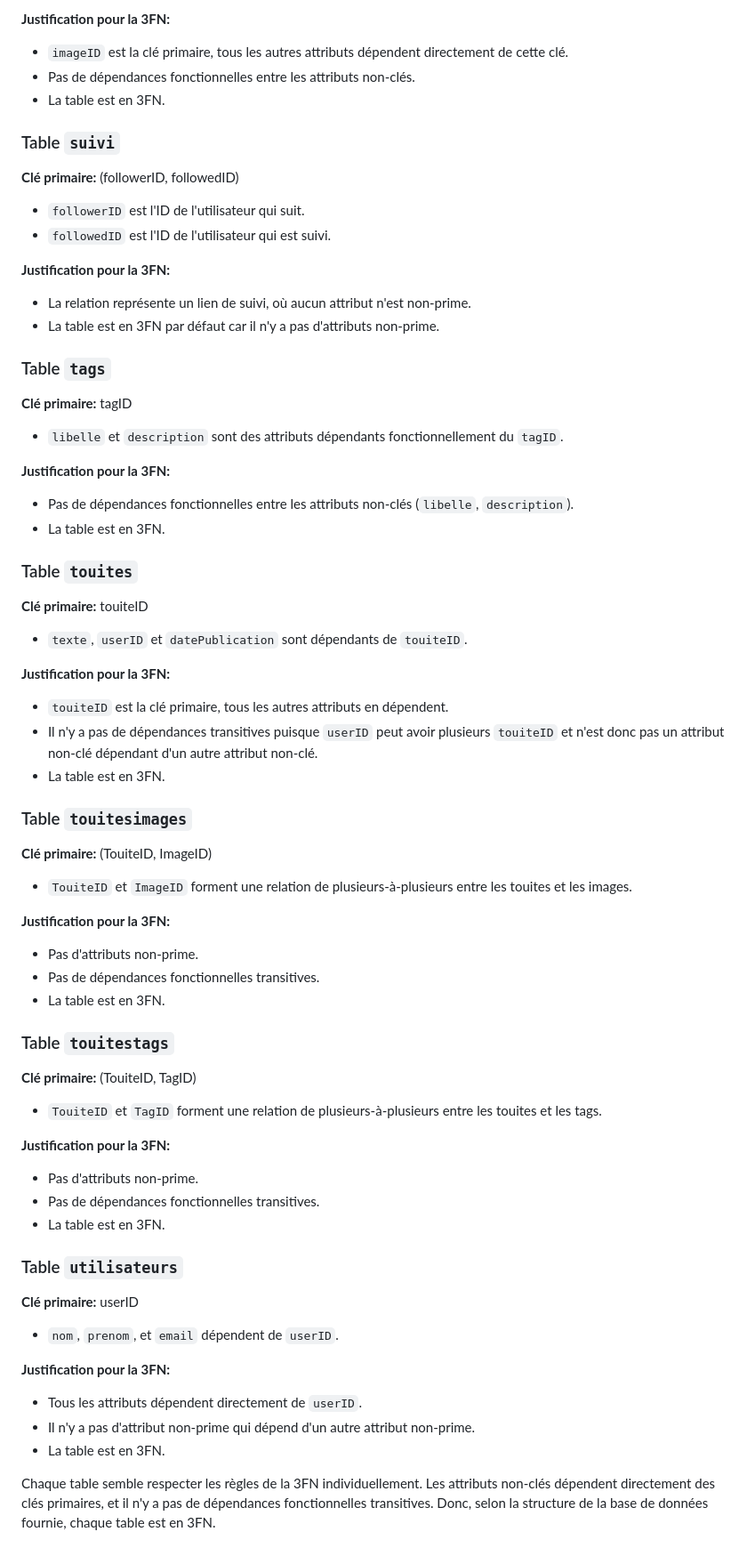
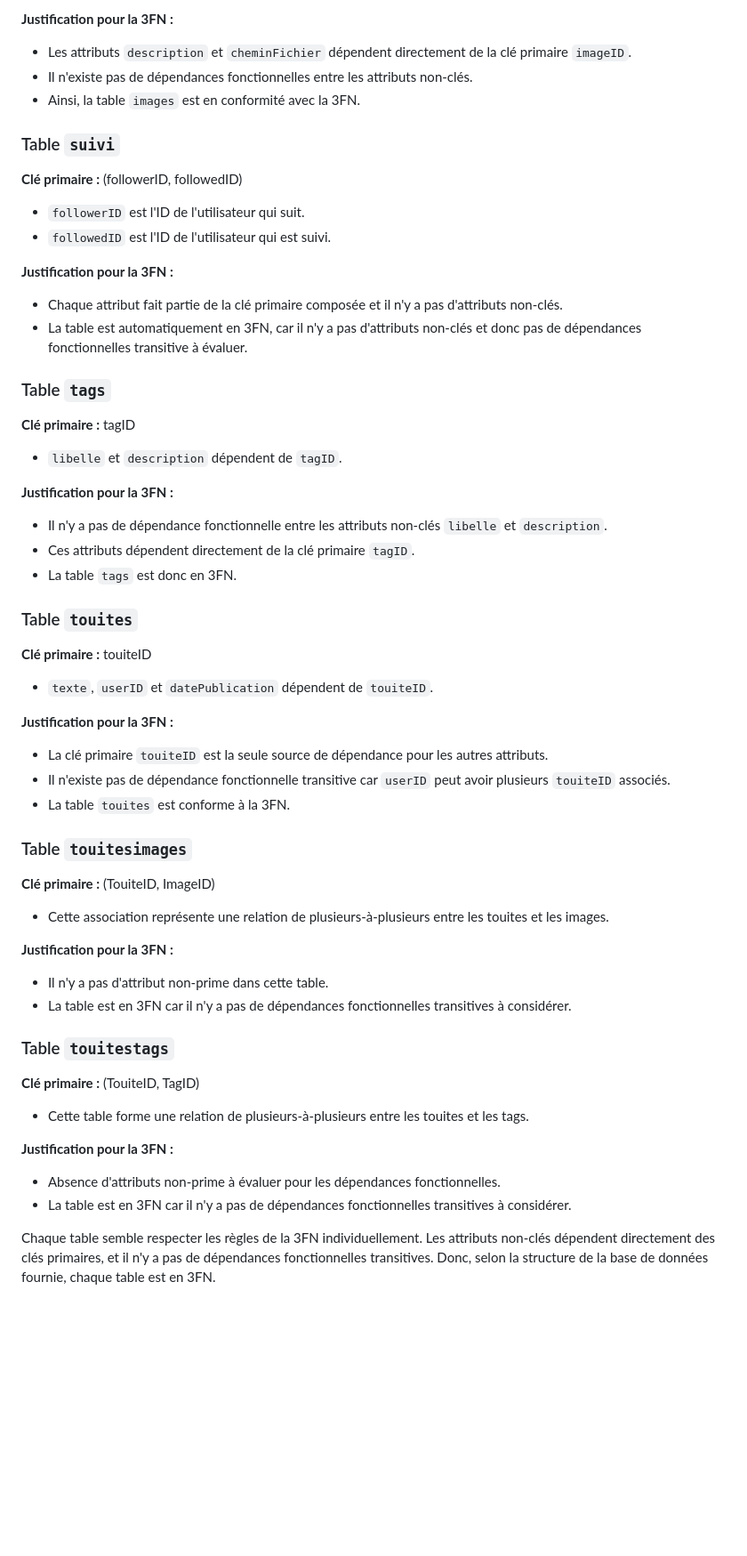
Before and after one commit to Polukrados/Touiteur.app, a Markdown page: Touiteur/bd/Base_De_Donnees_Exercices_4_5.md, the part around the change printed below. Shown: that part at 89% size. Rendered like a GitHub page; blank space fills up the shorter version.

Commit message:
Ajout Exercice 4, OK

```diff
--- a/Touiteur/bd/Base_De_Donnees_Exercices_4_5.md
+++ b/Touiteur/bd/Base_De_Donnees_Exercices_4_5.md
@@ -29,61 +63,51 @@
 
-**Justification pour la 3FN:**
-- `imageID` est la clé primaire, tous les autres attributs dépendent directement de cette clé.
-- Pas de dépendances fonctionnelles entre les attributs non-clés.
-- La table est en 3FN.
+**Justification pour la 3FN :**
+- Les attributs `description` et `cheminFichier` dépendent directement de la clé primaire `imageID`.
+- Il n'existe pas de dépendances fonctionnelles entre les attributs non-clés.
+- Ainsi, la table `images` est en conformité avec la 3FN.
 
 ### Table `suivi`
-**Clé primaire:** (followerID, followedID)
+**Clé primaire :** (followerID, followedID)
 - `followerID` est l'ID de l'utilisateur qui suit.
 - `followedID` est l'ID de l'utilisateur qui est suivi.
 
-**Justification pour la 3FN:**
-- La relation représente un lien de suivi, où aucun attribut n'est non-prime.
-- La table est en 3FN par défaut car il n'y a pas d'attributs non-prime.
+**Justification pour la 3FN :**
+- Chaque attribut fait partie de la clé primaire composée et il n'y a pas d'attributs non-clés.
+- La table est automatiquement en 3FN, car il n'y a pas d'attributs non-clés et donc pas de dépendances fonctionnelles transitive à évaluer.
 
 ### Table `tags`
-**Clé primaire:** tagID
-- `libelle` et `description` sont des attributs dépendants fonctionnellement du `tagID`.
+**Clé primaire :** tagID
+- `libelle` et `description` dépendent de `tagID`.
 
-**Justification pour la 3FN:**
-- Pas de dépendances fonctionnelles entre les attributs non-clés (`libelle`, `description`).
-- La table est en 3FN.
+**Justification pour la 3FN :**
+- Il n'y a pas de dépendance fonctionnelle entre les attributs non-clés `libelle` et `description`.
+- Ces attributs dépendent directement de la clé primaire `tagID`.
+- La table `tags` est donc en 3FN.
 
 ### Table `touites`
-**Clé primaire:** touiteID
-- `texte`, `userID` et `datePublication` sont dépendants de `touiteID`.
+**Clé primaire :** touiteID
+- `texte`, `userID` et `datePublication` dépendent de `touiteID`.
 
-**Justification pour la 3FN:**
-- `touiteID` est la clé primaire, tous les autres attributs en dépendent.
-- Il n'y a pas de dépendances transitives puisque `userID` peut avoir plusieurs `touiteID` et n'est donc pas un attribut non-clé dépendant d'un autre attribut non-clé.
-- La table est en 3FN.
+**Justification pour la 3FN :**
+- La clé primaire `touiteID` est la seule source de dépendance pour les autres attributs.
+- Il n'existe pas de dépendance fonctionnelle transitive car `userID` peut avoir plusieurs `touiteID` associés.
+- La table `touites` est conforme à la 3FN.
 
 ### Table `touitesimages`
-**Clé primaire:** (TouiteID, ImageID)
-- `TouiteID` et `ImageID` forment une relation de plusieurs-à-plusieurs entre les touites et les images.
+**Clé primaire :** (TouiteID, ImageID)
+- Cette association représente une relation de plusieurs-à-plusieurs entre les touites et les images.
 
-**Justification pour la 3FN:**
-- Pas d'attributs non-prime.
-- Pas de dépendances fonctionnelles transitives.
-- La table est en 3FN.
+**Justification pour la 3FN :**
+- Il n'y a pas d'attribut non-prime dans cette table.
+- La table est en 3FN car il n'y a pas de dépendances fonctionnelles transitives à considérer.
 
 ### Table `touitestags`
-**Clé primaire:** (TouiteID, TagID)
-- `TouiteID` et `TagID` forment une relation de plusieurs-à-plusieurs entre les touites et les tags.
+**Clé primaire :** (TouiteID, TagID)
+- Cette table forme une relation de plusieurs-à-plusieurs entre les touites et les tags.
 
-**Justification pour la 3FN:**
-- Pas d'attributs non-prime.
-- Pas de dépendances fonctionnelles transitives.
-- La table est en 3FN.
-
-### Table `utilisateurs`
-**Clé primaire:** userID
-- `nom`, `prenom`, et `email` dépendent de `userID`.
-
-**Justification pour la 3FN:**
-- Tous les attributs dépendent directement de `userID`.
-- Il n'y a pas d'attribut non-prime qui dépend d'un autre attribut non-prime.
-- La table est en 3FN.
+**Justification pour la 3FN :**
+- Absence d'attributs non-prime à évaluer pour les dépendances fonctionnelles.
+- La table est en 3FN car il n'y a pas de dépendances fonctionnelles transitives à considérer.
 
 Chaque table semble respecter les règles de la 3FN individuellement.
 Les attributs non-clés dépendent directement des clés primaires, et il n'y a pas de dépendances fonctionnelles transitives.
```
Also changed, not shown: other parts of Touiteur/bd/Base_De_Donnees_Exercices_4_5.md (+46 -12 lines).
